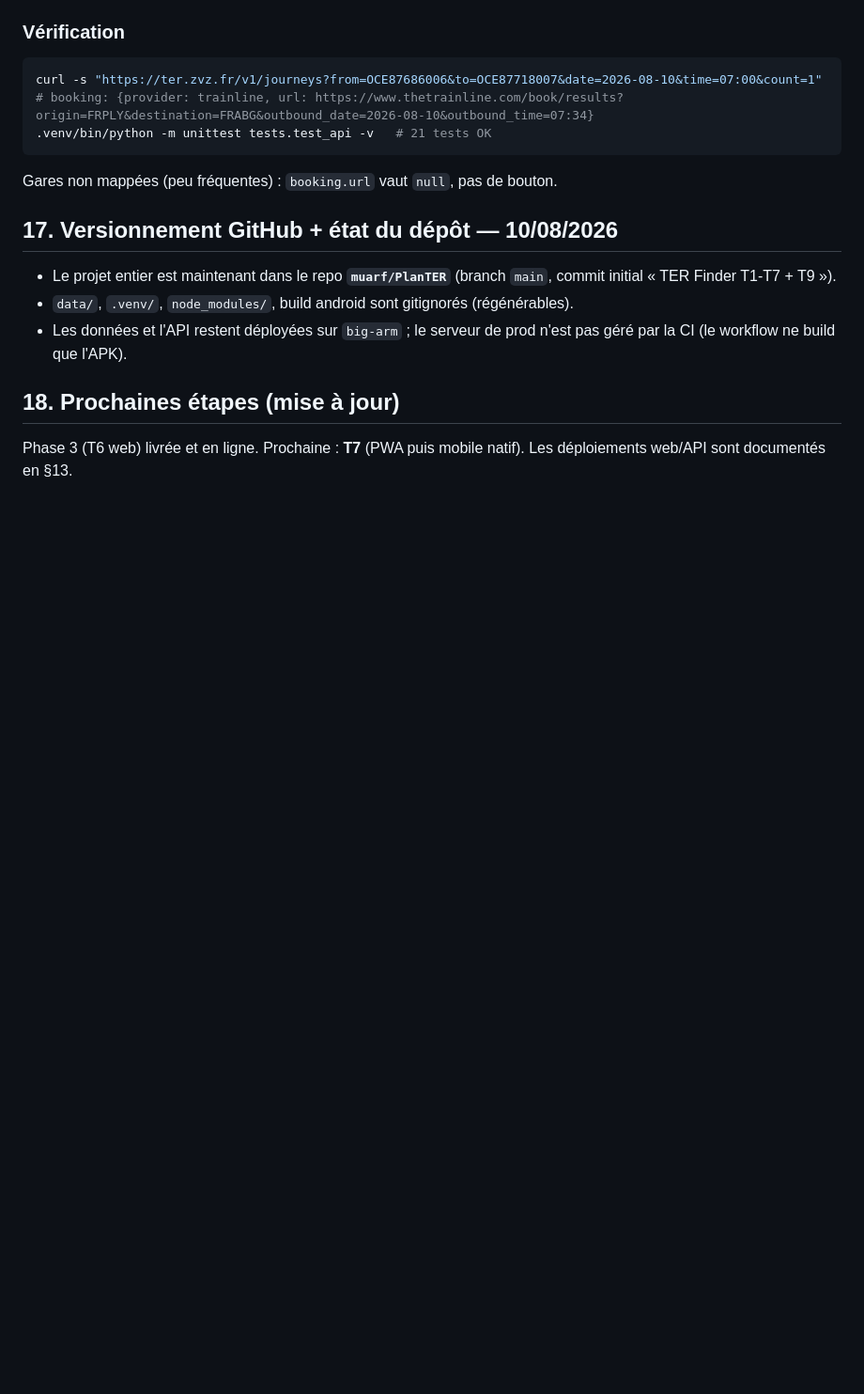
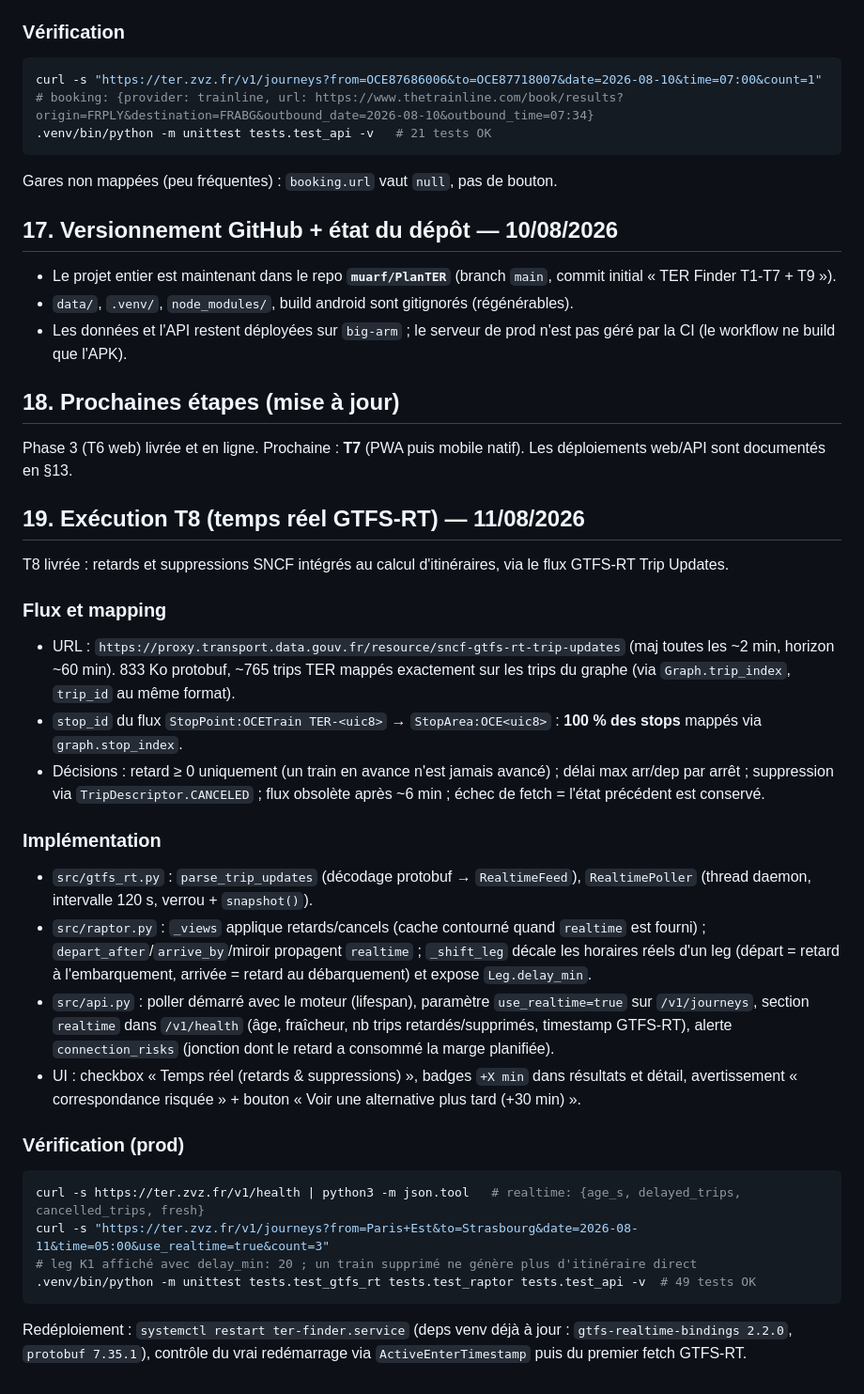
Before and after one commit to muarf/PlanTER, a Markdown page: walkthrough.md, the part around the change. Shown at 94% size. Drawn GitHub-style; blank space fills up the shorter version.

Commit message:
T8: statut LIVRÉ dans PLAN.md + section walkthrough §19 (GTFS-RT, mapping, vérification prod)

````diff
--- a/walkthrough.md
+++ b/walkthrough.md
@@ -674,3 +674,48 @@ Gares non mappées (peu fréquentes) : `booking.url` vaut `null`, pas de bouton.
 
 Phase 3 (T6 web) livrée et en ligne. Prochaine : **T7** (PWA puis mobile natif).
 Les déploiements web/API sont documentés en §13.
+
+## 19. Exécution T8 (temps réel GTFS-RT) — 11/08/2026
+
+T8 livrée : retards et suppressions SNCF intégrés au calcul d'itinéraires, via le
+flux GTFS-RT Trip Updates.
+
+### Flux et mapping
+
+- URL : `https://proxy.transport.data.gouv.fr/resource/sncf-gtfs-rt-trip-updates`
+  (maj toutes les ~2 min, horizon ~60 min). 833 Ko protobuf, ~765 trips TER mappés
+  exactement sur les trips du graphe (via `Graph.trip_index`, `trip_id` au même format).
+- `stop_id` du flux `StopPoint:OCETrain TER-<uic8>` → `StopArea:OCE<uic8>` :
+  **100 % des stops** mappés via `graph.stop_index`.
+- Décisions : retard ≥ 0 uniquement (un train en avance n'est jamais avancé) ;
+  délai max arr/dep par arrêt ; suppression via `TripDescriptor.CANCELED` ;
+  flux obsolète après ~6 min ; échec de fetch = l'état précédent est conservé.
+
+### Implémentation
+
+- `src/gtfs_rt.py` : `parse_trip_updates` (décodage protobuf → `RealtimeFeed`),
+  `RealtimePoller` (thread daemon, intervalle 120 s, verrou + `snapshot()`).
+- `src/raptor.py` : `_views` applique retards/cancels (cache contourné quand
+  `realtime` est fourni) ; `depart_after`/`arrive_by`/miroir propagent `realtime` ;
+  `_shift_leg` décale les horaires réels d'un leg (départ = retard à
+  l'embarquement, arrivée = retard au débarquement) et expose `Leg.delay_min`.
+- `src/api.py` : poller démarré avec le moteur (lifespan), paramètre
+  `use_realtime=true` sur `/v1/journeys`, section `realtime` dans `/v1/health`
+  (âge, fraîcheur, nb trips retardés/supprimés, timestamp GTFS-RT), alerte
+  `connection_risks` (jonction dont le retard a consommé la marge planifiée).
+- UI : checkbox « Temps réel (retards & suppressions) », badges `+X min` dans
+  résultats et détail, avertissement « correspondance risquée » + bouton
+  « Voir une alternative plus tard (+30 min) ».
+
+### Vérification (prod)
+
+```bash
+curl -s https://ter.zvz.fr/v1/health | python3 -m json.tool   # realtime: {age_s, delayed_trips, cancelled_trips, fresh}
+curl -s "https://ter.zvz.fr/v1/journeys?from=Paris+Est&to=Strasbourg&date=2026-08-11&time=05:00&use_realtime=true&count=3"
+# leg K1 affiché avec delay_min: 20 ; un train supprimé ne génère plus d'itinéraire direct
+.venv/bin/python -m unittest tests.test_gtfs_rt tests.test_raptor tests.test_api -v  # 49 tests OK
+```
+
+Redéploiement : `systemctl restart ter-finder.service` (deps venv déjà à jour :
+`gtfs-realtime-bindings 2.2.0`, `protobuf 7.35.1`), contrôle du vrai redémarrage
+via `ActiveEnterTimestamp` puis du premier fetch GTFS-RT.
````
Also changed, not shown: PLAN.md (+2 -0 lines).
